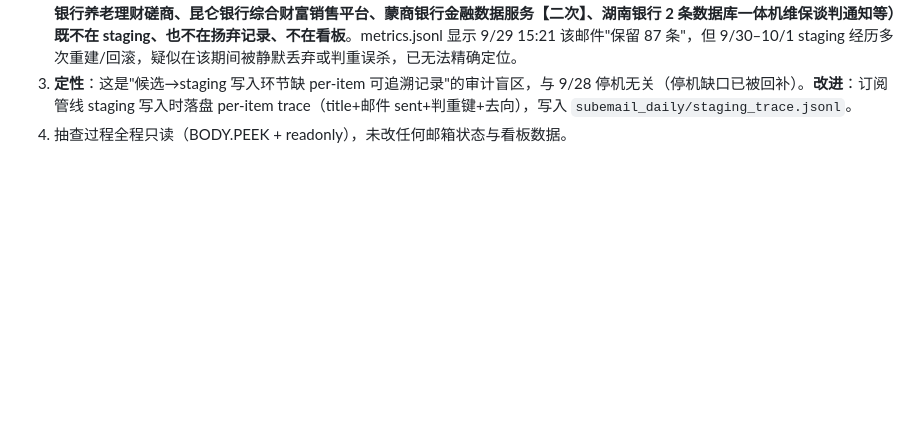
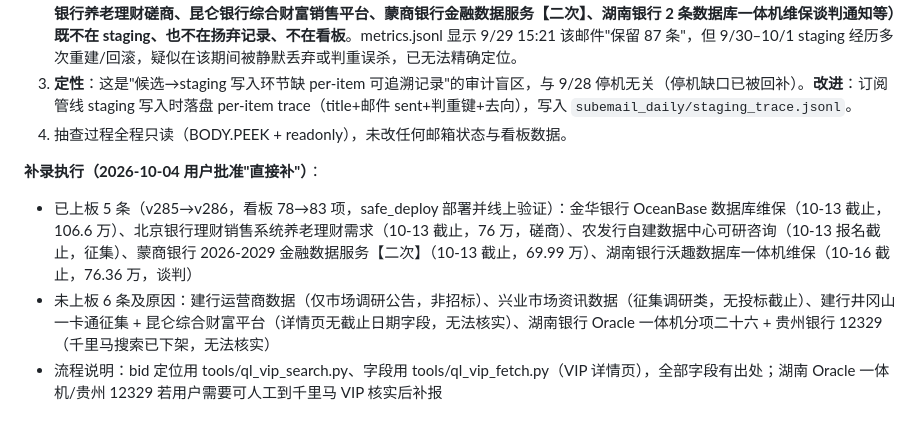
Before and after one commit to zhouhq0571/tender-dashboard, a Markdown page: 月度复盘-202609.md, the part around the change. Drawn GitHub-style; blank space fills up the shorter version.

Commit message:
复盘附录回填：9/28线索补录结果（上板5条v286，弃6条附原因）

```diff
--- a/月度复盘-202609.md
+++ b/月度复盘-202609.md
@@ -235,3 +235,8 @@ listRuns 共 20 条（保留上限，最早 2026-09-07T22:00Z）：
 2. **条目层发现约 10 条边界线索去向不明**（非停机直接导致）：9/28 两封邮件重放解析出 28 条候选——9 条已在当期 staging；3 条（农发行达梦维保/麒麟 OS 维保/KMS 信创密码机）经 9/30 seek 流程转招标看板候选（最终未上板）；约 4-5 条属正常扬弃（央行有线电视非 IT、北京银行 2 条采购失败公告、兴业档案托管结果公告）；**其余约 10 条（金华银行 OceanBase 维保、北京银行养老理财磋商、昆仑银行综合财富销售平台、蒙商银行金融数据服务【二次】、湖南银行 2 条数据库一体机维保谈判通知等）既不在 staging、也不在扬弃记录、不在看板**。metrics.jsonl 显示 9/29 15:21 该邮件"保留 87 条"，但 9/30–10/1 staging 经历多次重建/回滚，疑似在该期间被静默丢弃或判重误杀，已无法精确定位。
 3. **定性**：这是"候选→staging 写入环节缺 per-item 可追溯记录"的审计盲区，与 9/28 停机无关（停机缺口已被回补）。**改进**：订阅管线 staging 写入时落盘 per-item trace（title+邮件 sent+判重键+去向），写入 `subemail_daily/staging_trace.jsonl`。
 4. 抽查过程全程只读（BODY.PEEK + readonly），未改任何邮箱状态与看板数据。
+
+**补录执行（2026-10-04 用户批准"直接补"）**：
+- 已上板 5 条（v285→v286，看板 78→83 项，safe_deploy 部署并线上验证）：金华银行 OceanBase 数据库维保（10-13 截止，106.6 万）、北京银行理财销售系统养老理财需求（10-13 截止，76 万，磋商）、农发行自建数据中心可研咨询（10-13 报名截止，征集）、蒙商银行 2026-2029 金融数据服务【二次】（10-13 截止，69.99 万）、湖南银行沃趣数据库一体机维保（10-16 截止，76.36 万，谈判）
+- 未上板 6 条及原因：建行运营商数据（仅市场调研公告，非招标）、兴业市场资讯数据（征集调研类，无投标截止）、建行井冈山一卡通征集 + 昆仑综合财富平台（详情页无截止日期字段，无法核实）、湖南银行 Oracle 一体机分项二十六 + 贵州银行 12329（千里马搜索已下架，无法核实）
+- 流程说明：bid 定位用 tools/ql_vip_search.py、字段用 tools/ql_vip_fetch.py（VIP 详情页），全部字段有出处；湖南 Oracle 一体机/贵州 12329 若用户需要可人工到千里马 VIP 核实后补报
```
